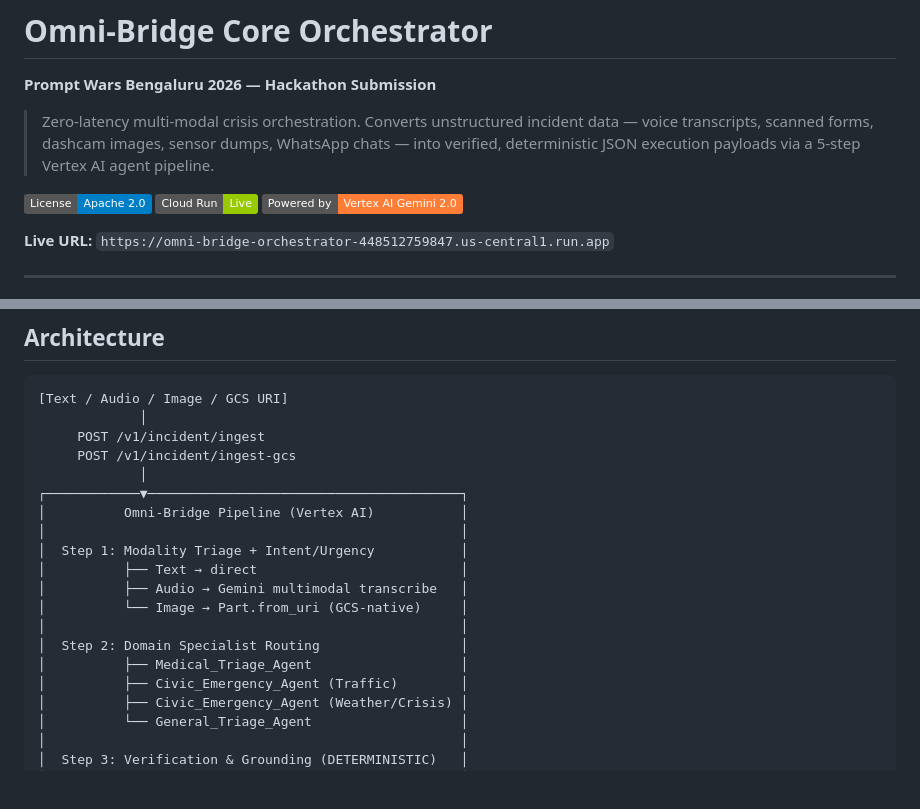
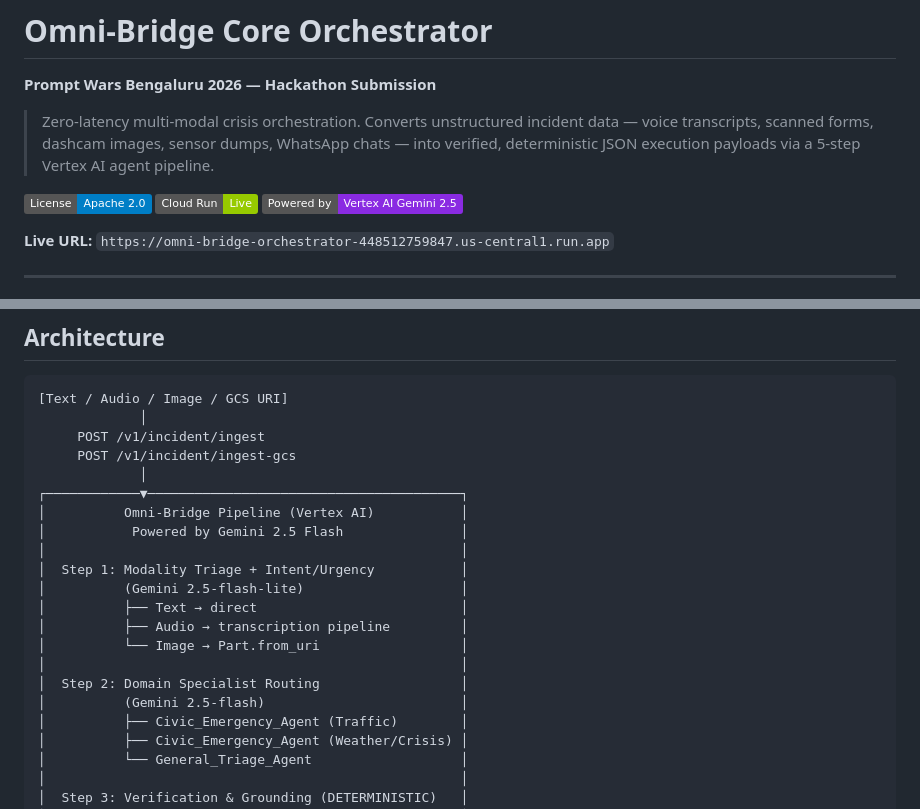
Before and after one commit to sivasubramanian86/prompt-wars-challenge-2026, a Markdown page: README.md, 2 parts joined by grey strips. GitHub-like rendering; badges without logos; blank space fills up the shorter version.

Commit message:
docs: feature Gemini 2.5 and 2.5-lite in README and architecture

```diff
--- a/README.md
+++ b/README.md
@@ -6,7 +6,7 @@
 
 [![License](https://img.shields.io/badge/License-Apache%202.0-blue.svg)](LICENSE)
 [![Cloud Run](https://img.shields.io/badge/Cloud%20Run-Live-green)](https://omni-bridge-orchestrator-448512759847.us-central1.run.app)
-[![Vertex AI](https://img.shields.io/badge/Powered%20by-Vertex%20AI%20Gemini%202.0-orange)](https://cloud.google.com/vertex-ai)
+[![Vertex AI](https://img.shields.io/badge/Powered%20by-Vertex%20AI%20Gemini%202.5-blueviolet)](https://cloud.google.com/vertex-ai)
 
 **Live URL:** `https://omni-bridge-orchestrator-448512759847.us-central1.run.app`
 
@@ -36,14 +36,16 @@ Omni-Bridge bridges that gap deterministically. It ingests **any modality** of m
              │
 ┌────────────▼────────────────────────────────────────┐
 │          Omni-Bridge Pipeline (Vertex AI)           │
+│           Powered by Gemini 2.5 Flash               │
 │                                                     │
 │  Step 1: Modality Triage + Intent/Urgency           │
+│          (Gemini 2.5-flash-lite)                    │
 │          ├── Text → direct                          │
-│          ├── Audio → Gemini multimodal transcribe   │
-│          └── Image → Part.from_uri (GCS-native)     │
+│          ├── Audio → transcription pipeline         │
+│          └── Image → Part.from_uri                  │
 │                                                     │
 │  Step 2: Domain Specialist Routing                  │
-│          ├── Medical_Triage_Agent                   │
+│          (Gemini 2.5-flash)                         │
 │          ├── Civic_Emergency_Agent (Traffic)        │
 │          ├── Civic_Emergency_Agent (Weather/Crisis) │
 │          └── General_Triage_Agent                   │
```
